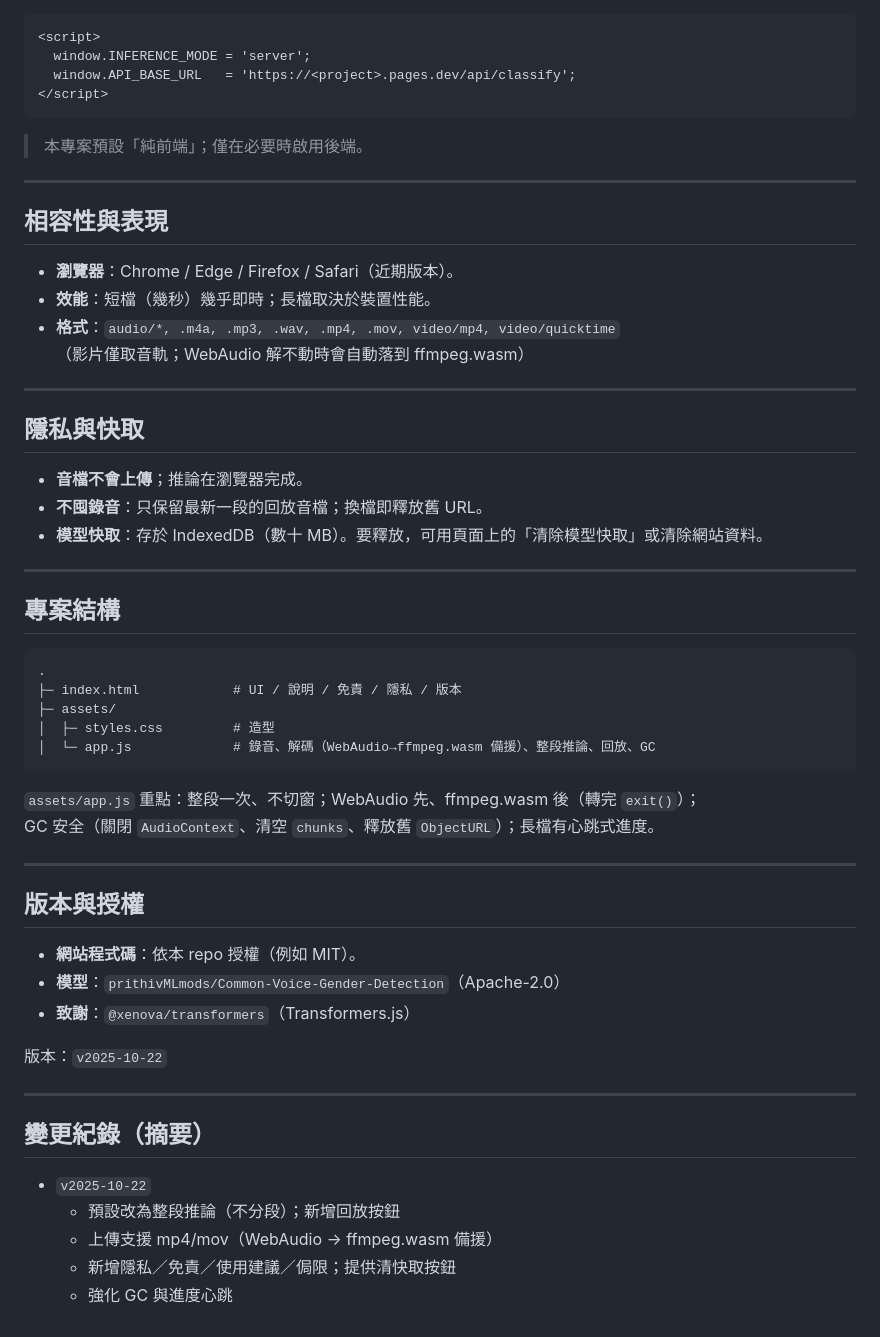
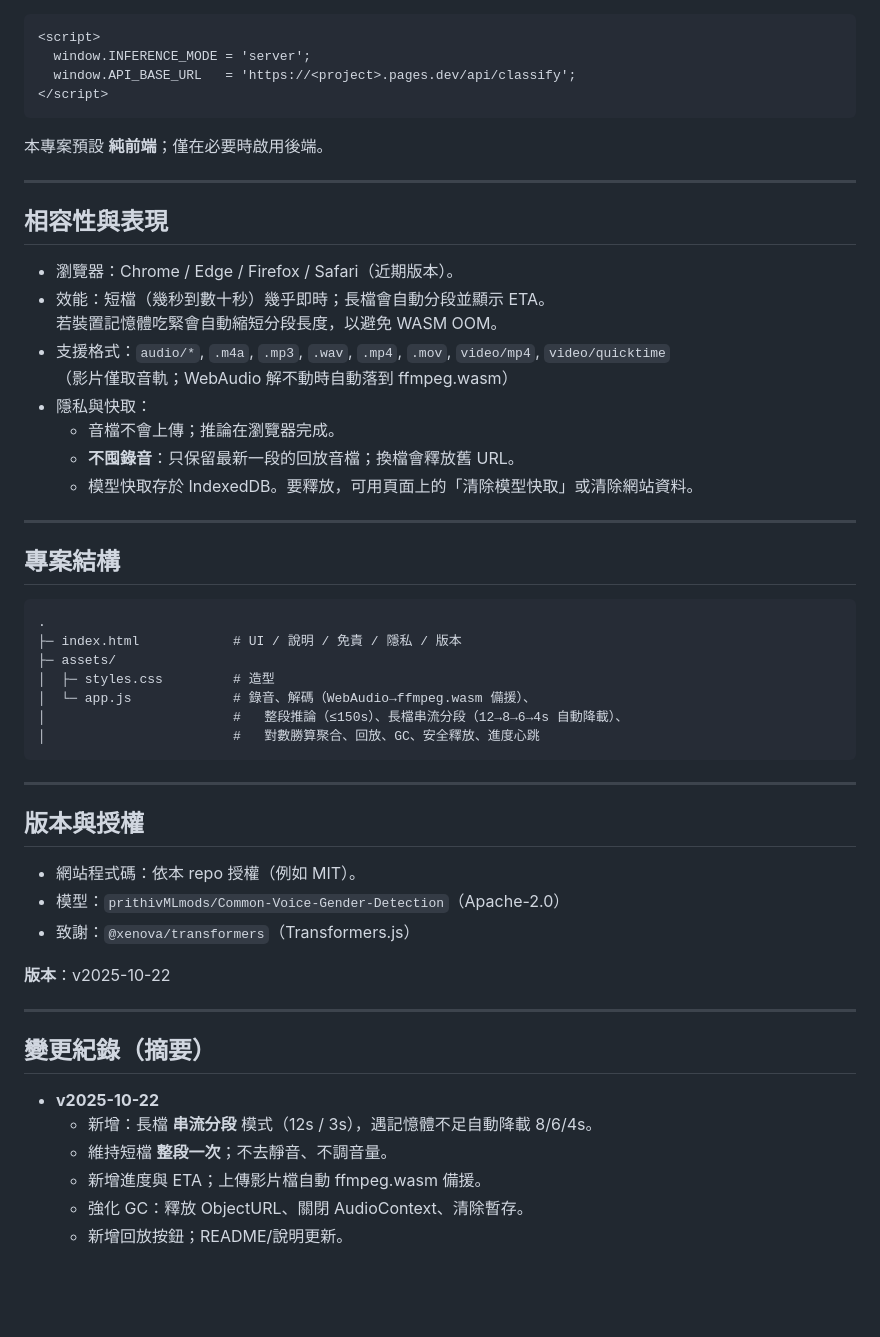
Before and after one commit to shusei/vpa, a Markdown page: README.md, the part around the change printed below. GitHub-like rendering; blank space fills up the shorter version.

````diff
--- a/README.md
+++ b/README.md
@@ -65,24 +71,21 @@
 </script>
 ```
 
-> 本專案預設「純前端」；僅在必要時啟用後端。
+本專案預設 **純前端**；僅在必要時啟用後端。
 
 ---
 
 ## 相容性與表現
 
-- **瀏覽器**：Chrome / Edge / Firefox / Safari（近期版本）。
-- **效能**：短檔（幾秒）幾乎即時；長檔取決於裝置性能。
-- **格式**：`audio/*, .m4a, .mp3, .wav, .mp4, .mov, video/mp4, video/quicktime`
-  （影片僅取音軌；WebAudio 解不動時會自動落到 ffmpeg.wasm）
-
----
-
-## 隱私與快取
-
-- **音檔不會上傳**；推論在瀏覽器完成。
-- **不囤錄音**：只保留最新一段的回放音檔；換檔即釋放舊 URL。
-- **模型快取**：存於 IndexedDB（數十 MB）。要釋放，可用頁面上的「清除模型快取」或清除網站資料。
+- 瀏覽器：Chrome / Edge / Firefox / Safari（近期版本）。
+- 效能：短檔（幾秒到數十秒）幾乎即時；長檔會自動分段並顯示 ETA。
+  若裝置記憶體吃緊會自動縮短分段長度，以避免 WASM OOM。
+- 支援格式：`audio/*`, `.m4a`, `.mp3`, `.wav`, `.mp4`, `.mov`, `video/mp4`, `video/quicktime`
+  （影片僅取音軌；WebAudio 解不動時自動落到 ffmpeg.wasm）
+- 隱私與快取：
+  - 音檔不會上傳；推論在瀏覽器完成。
+  - **不囤錄音**：只保留最新一段的回放音檔；換檔會釋放舊 URL。
+  - 模型快取存於 IndexedDB。要釋放，可用頁面上的「清除模型快取」或清除網站資料。
 
 ---
 
@@ -93,28 +96,28 @@
 ├─ index.html            # UI / 說明 / 免責 / 隱私 / 版本
 ├─ assets/
 │  ├─ styles.css         # 造型
-│  └─ app.js             # 錄音、解碼（WebAudio→ffmpeg.wasm 備援）、整段推論、回放、GC
+│  └─ app.js             # 錄音、解碼（WebAudio→ffmpeg.wasm 備援）、
+│                        #   整段推論（≤150s）、長檔串流分段（12→8→6→4s 自動降載）、
+│                        #   對數勝算聚合、回放、GC、安全釋放、進度心跳
 ```
-
-`assets/app.js` 重點：整段一次、不切窗；WebAudio 先、ffmpeg.wasm 後（轉完 `exit()`）；
-GC 安全（關閉 `AudioContext`、清空 `chunks`、釋放舊 `ObjectURL`）；長檔有心跳式進度。
 
 ---
 
 ## 版本與授權
 
-- **網站程式碼**：依本 repo 授權（例如 MIT）。
-- **模型**：`prithivMLmods/Common-Voice-Gender-Detection`（Apache-2.0）
-- **致謝**：`@xenova/transformers`（Transformers.js）
+- 網站程式碼：依本 repo 授權（例如 MIT）。
+- 模型：`prithivMLmods/Common-Voice-Gender-Detection`（Apache-2.0）
+- 致謝：`@xenova/transformers`（Transformers.js）
 
-版本：`v2025-10-22`
+**版本**：v2025-10-22
 
 ---
 
 ## 變更紀錄（摘要）
 
-- `v2025-10-22`
-  - 預設改為整段推論（不分段）；新增回放按鈕
-  - 上傳支援 mp4/mov（WebAudio → ffmpeg.wasm 備援）
-  - 新增隱私／免責／使用建議／侷限；提供清快取按鈕
-  - 強化 GC 與進度心跳
+- **v2025-10-22**
+  - 新增：長檔 **串流分段** 模式（12s / 3s），遇記憶體不足自動降載 8/6/4s。
+  - 維持短檔 **整段一次**；不去靜音、不調音量。
+  - 新增進度與 ETA；上傳影片檔自動 ffmpeg.wasm 備援。
+  - 強化 GC：釋放 ObjectURL、關閉 AudioContext、清除暫存。
+  - 新增回放按鈕；README/說明更新。
````
Also changed, not shown: other parts of README.md (+36 -30 lines).
